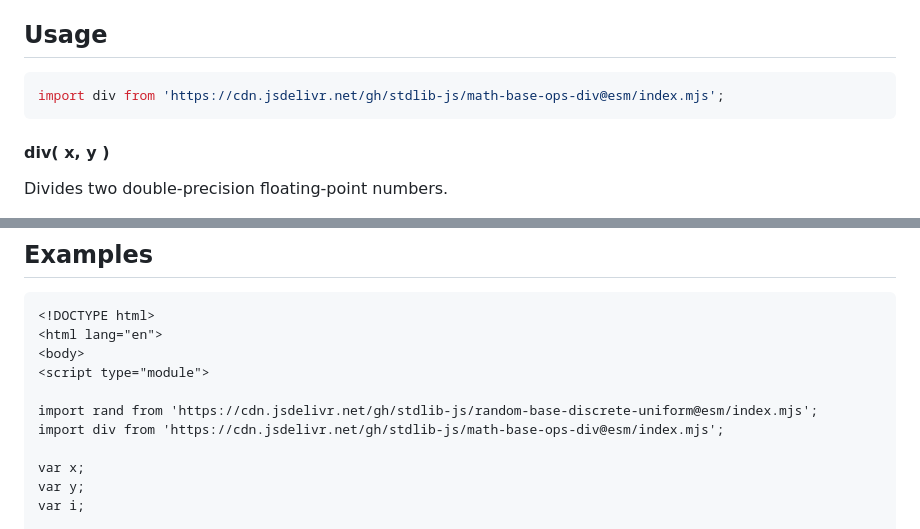
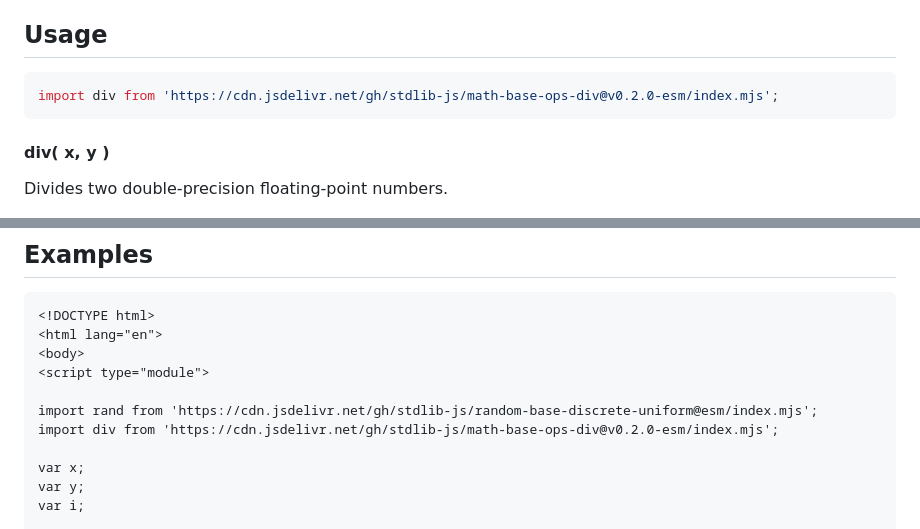
Before and after one commit to stdlib-js/math-base-ops-div, a Markdown page: README.md, 2 parts joined by grey strips. Drawn GitHub-style.

Commit message:
Update README.md for ESM bundle v0.2.0

````diff
--- a/README.md
+++ b/README.md
@@ -52,7 +52,7 @@ limitations under the License.
 ## Usage
 
 ```javascript
-import div from 'https://cdn.jsdelivr.net/gh/stdlib-js/math-base-ops-div@esm/index.mjs';
+import div from 'https://cdn.jsdelivr.net/gh/stdlib-js/math-base-ops-div@v0.2.0-esm/index.mjs';
 ```
 
 #### div( x, y )
@@ -103,7 +103,7 @@ v = div( NaN, NaN );
 <script type="module">
 
 import rand from 'https://cdn.jsdelivr.net/gh/stdlib-js/random-base-discrete-uniform@esm/index.mjs';
-import div from 'https://cdn.jsdelivr.net/gh/stdlib-js/math-base-ops-div@esm/index.mjs';
+import div from 'https://cdn.jsdelivr.net/gh/stdlib-js/math-base-ops-div@v0.2.0-esm/index.mjs';
 
 var x;
 var y;
````
